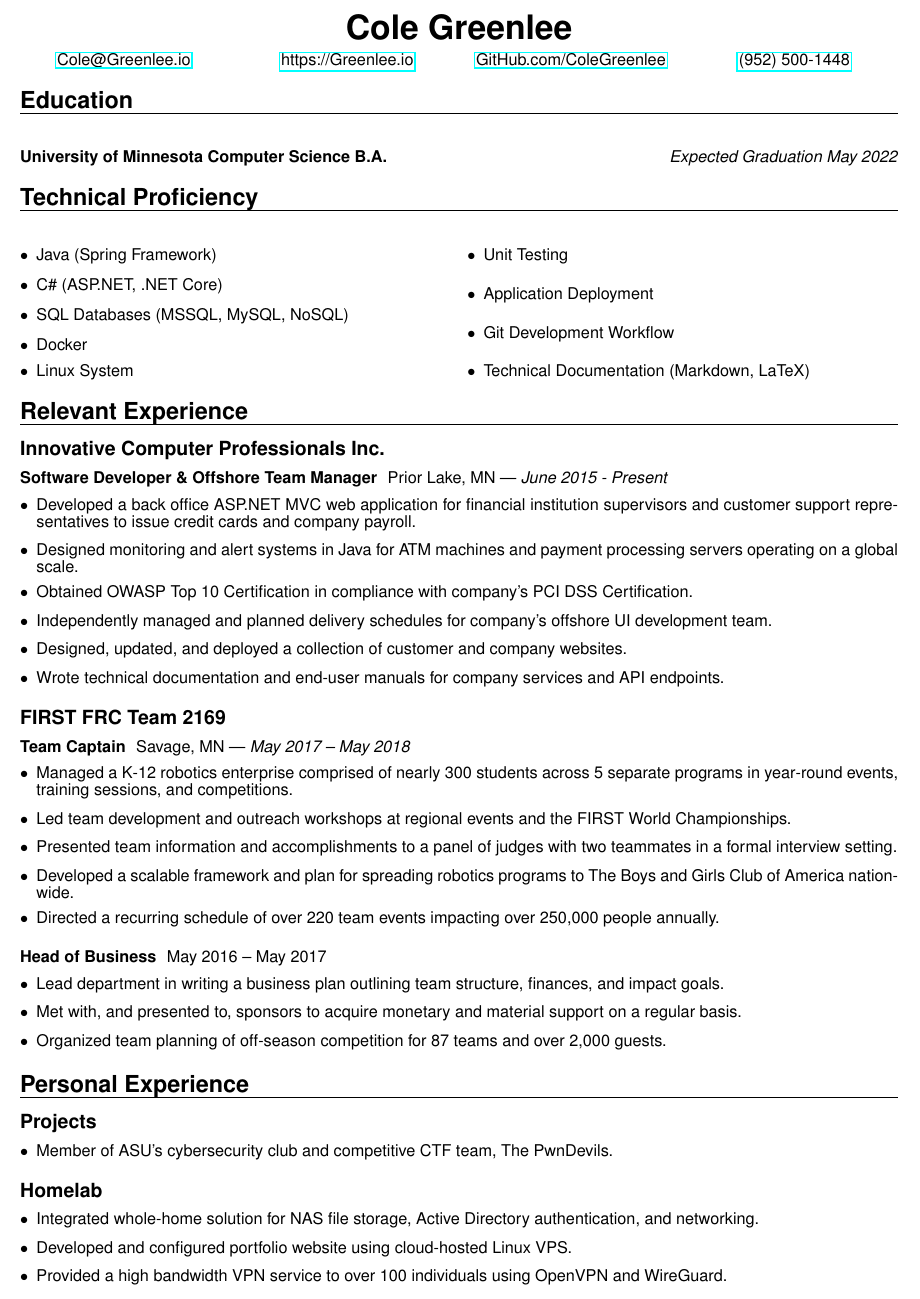
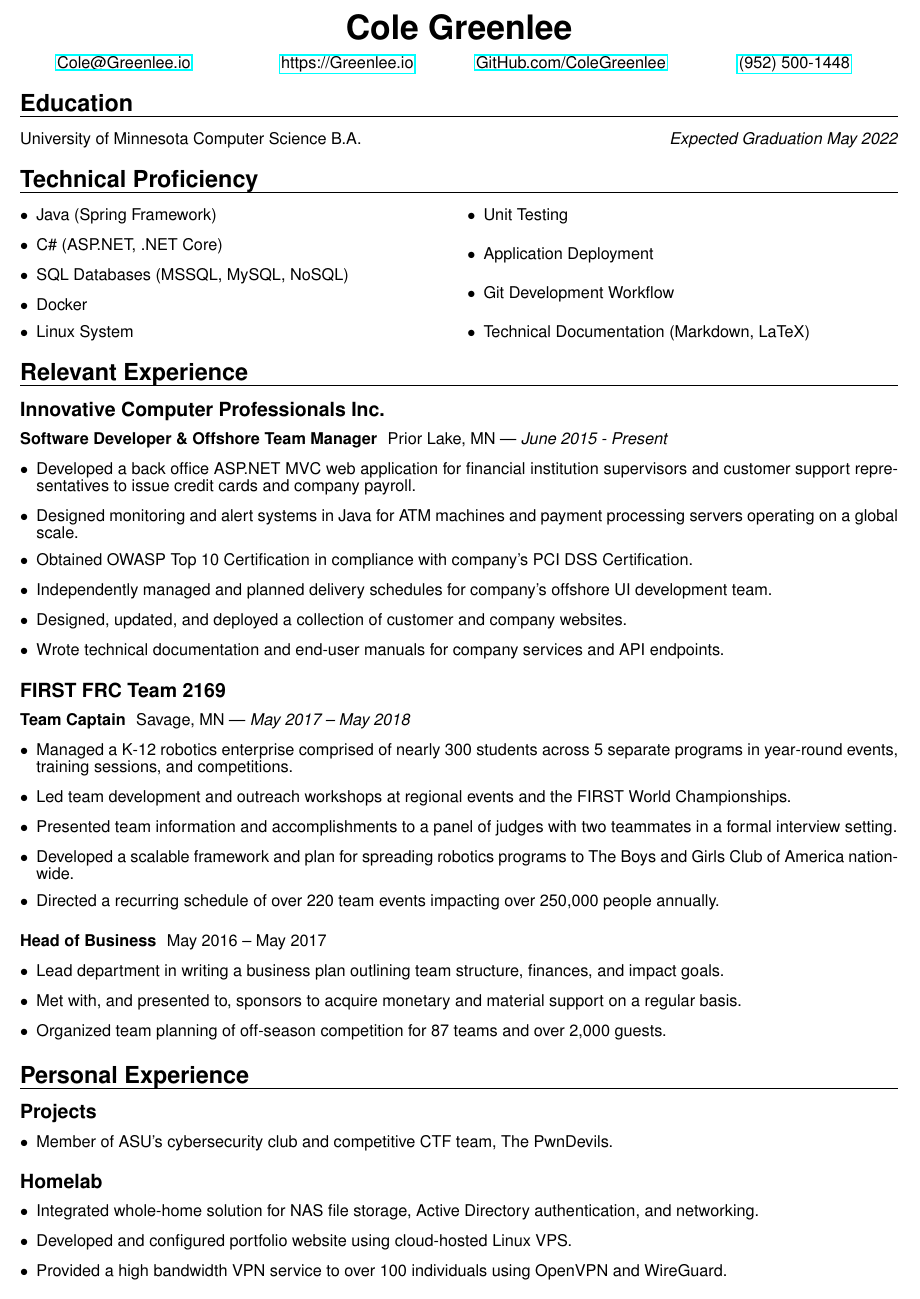
Before and after one commit to ColeGreenlee/Resume, a LaTeX CV (Resume.tex): part of the page, cut so that both start at the same text. Compiled offline with pdfLaTeX.

Commit message:
Formatting Update
Mainly spacing issues

```diff
--- a/Resume.tex
+++ b/Resume.tex
@@ -7,7 +7,7 @@
 \usepackage{multicol}
 \usepackage{geometry}
 \usepackage{enumitem}
-
+\pagenumbering{gobble}
 % Page Size and Margin Setup
 \geometry{
  a4paper,
@@ -64,11 +64,11 @@
 \fontfamily{phv}
 \selectfont
 \maketitle
-
 \section{Education}
+\vspace{-1.5em}
 \begin{multicols}{2}
 \begin{flushleft}
-\textbf{University of Minnesota Computer Science B.A.}
+University of Minnesota Computer Science B.A.
 \end{flushleft}
 \begin{flushright}
 \textit{Expected Graduation May 2022}
```
Also changed, not shown: Resume.pdf, Resume.tex (1 more changed lines).
